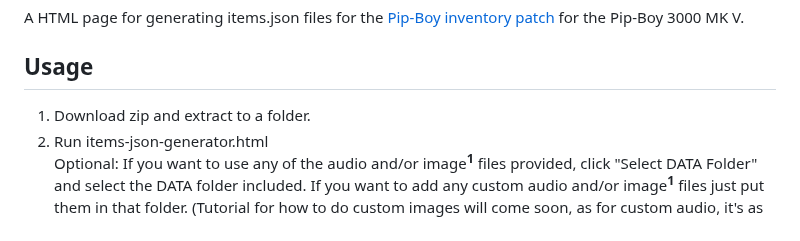
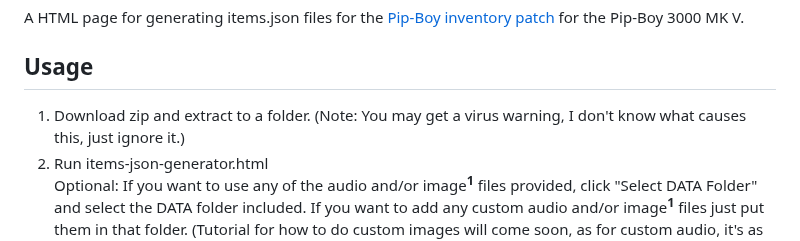
Before and after one commit to AidanLeeCalamera/Pip-Boy-Inventory-JSON-Generator, a Markdown page: README.md, the part around the change. Drawn GitHub-style.

```diff
--- a/README.md
+++ b/README.md
@@ -2,7 +2,7 @@
 A HTML page for generating items.json files for the [Pip-Boy inventory patch](https://github.com/AidanLeeCalamera/Pip-Boy-Inventory-Patch) for the Pip-Boy 3000 MK V.
 
 ## Usage
-1. Download zip and extract to a folder.
+1. Download zip and extract to a folder. (Note: You may get a virus warning, I don't know what causes this, just ignore it.)
 2. Run items-json-generator.html
    Optional: If you want to use any of the audio and/or image<sup>**1**</sup> files provided, click "Select DATA Folder" and select the DATA folder included. If you want to add any custom audio and/or image<sup>**1**</sup> files just put them in that folder. (Tutorial for how to do custom images will come soon, as for custom audio, it's as simple as running
    `mkdir output && for %F in (*.mp3) do ffmpeg -i "%F" -ac 1 -ar 16000 -af "volume=5dB" -sample_fmt s16 -c:a pcm_s16le -f wav "output\%~nF.wav"`
```
